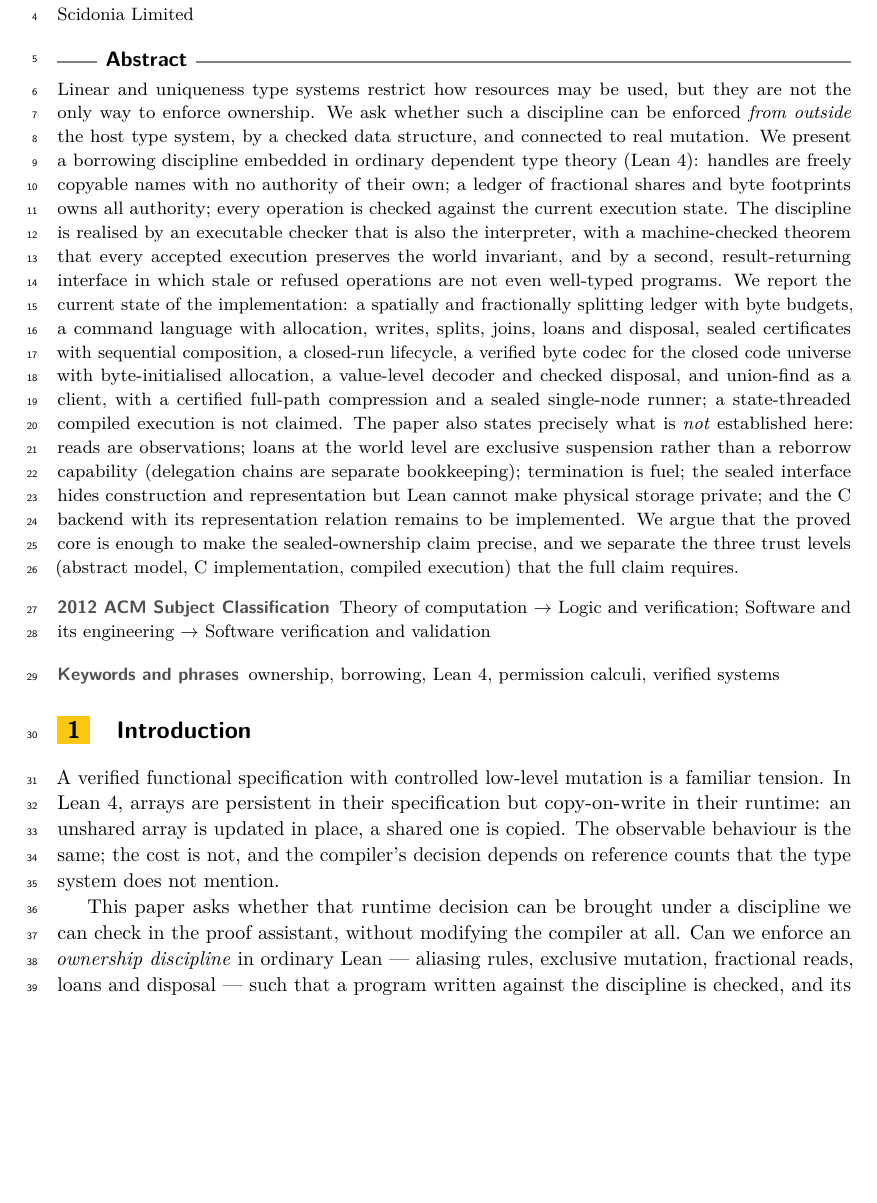
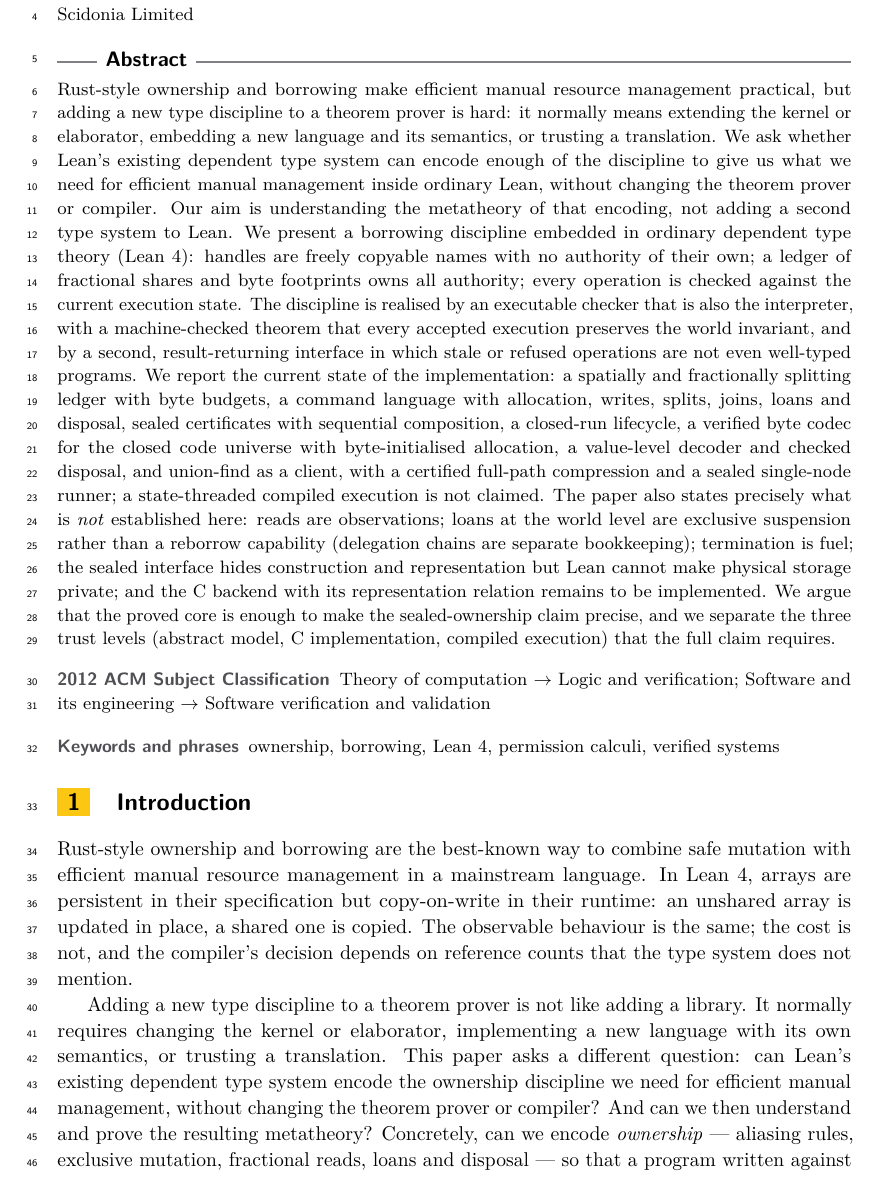
Before and after one commit to scidonia/ownership, a LaTeX paper (paper/sealed-ownership.tex): part of page 1 of 23, cut so that both start at the same text, the shorter picture padded with empty space. Compiled offline with pdfLaTeX.

Commit message:
Reframe the paper around Rust-style ownership and Lean's existing types
Replaces the incorrect 'from outside the host type system' question with the intended one: whether Lean's existing dependent type system can encode the ownership discipline needed for efficient manual management, without changing the prover or compiler. Adds the Rust-style motivation, states that adding a new type discipline to a theorem prover is hard (kernel/elaborator/new language/translation trust), and makes understanding the encoding's metatheory the aim. 23 pages, no errors, no overfull boxes.

```diff
--- a/paper/sealed-ownership.tex
+++ b/paper/sealed-ownership.tex
@@ -88,10 +88,14 @@
 \maketitle
 
 \begin{abstract}
-Linear and uniqueness type systems restrict how resources may be used, but they
-are not the only way to enforce ownership. We ask whether such a discipline can
-be enforced \emph{from outside} the host type system, by a checked data
-structure, and connected to real mutation. We present a borrowing
+Rust-style ownership and borrowing make efficient manual resource management
+practical, but adding a new type discipline to a theorem prover is hard: it
+normally means extending the kernel or elaborator, embedding a new language and
+its semantics, or trusting a translation. We ask whether Lean's existing
+dependent type system can encode enough of the discipline to give us what we need
+for efficient manual management inside ordinary Lean, without changing the
+theorem prover or compiler. Our aim is understanding the metatheory of that
+encoding, not adding a second type system to Lean. We present a borrowing
 discipline embedded in ordinary dependent type theory (Lean~4): handles are
 freely copyable names with no authority of their own; a ledger of fractional
 shares and byte footprints owns all authority; every operation is checked against
@@ -120,15 +124,19 @@ requires.
 
 \section{Introduction}
 
-A verified functional specification with controlled low-level mutation is a
-familiar tension. In Lean~4, arrays are persistent in their specification but
-copy-on-write in their runtime: an unshared array is updated in place, a shared
-one is copied. The observable behaviour is the same; the cost is not, and the
-compiler's decision depends on reference counts that the type system does not
-mention.
+Rust-style ownership and borrowing are the best-known way to combine safe
+mutation with efficient manual resource management in a mainstream language. In
+Lean~4, arrays are persistent in their specification but copy-on-write in their
+runtime: an unshared array is updated in place, a shared one is copied. The
+observable behaviour is the same; the cost is not, and the compiler's decision
+depends on reference counts that the type system does not mention.
 
-This paper asks whether that runtime decision can be brought under a discipline
-we can check in the proof assistant, without modifying the compiler at all. Can
-we enforce an \emph{ownership discipline} in ordinary Lean — aliasing
-rules, exclusive mutation, fractional reads, loans and disposal — such that a
+Adding a new type discipline to a theorem prover is not like adding a library.
+It normally requires changing the kernel or elaborator, implementing a new
+language with its own semantics, or trusting a translation. This paper asks a
+different question: can Lean's existing dependent type system encode the
+ownership discipline we need for efficient manual management, without changing
+the theorem prover or compiler? And can we then understand and prove the
+resulting metatheory? Concretely, can we encode \emph{ownership} — aliasing
+rules, exclusive mutation, fractional reads, loans and disposal — so that a
 program written against the discipline is checked, and its execution is licensed
```
Also changed, not shown: paper/sealed-ownership.pdf, paper/sealed-ownership.tex (3 more changed lines).
